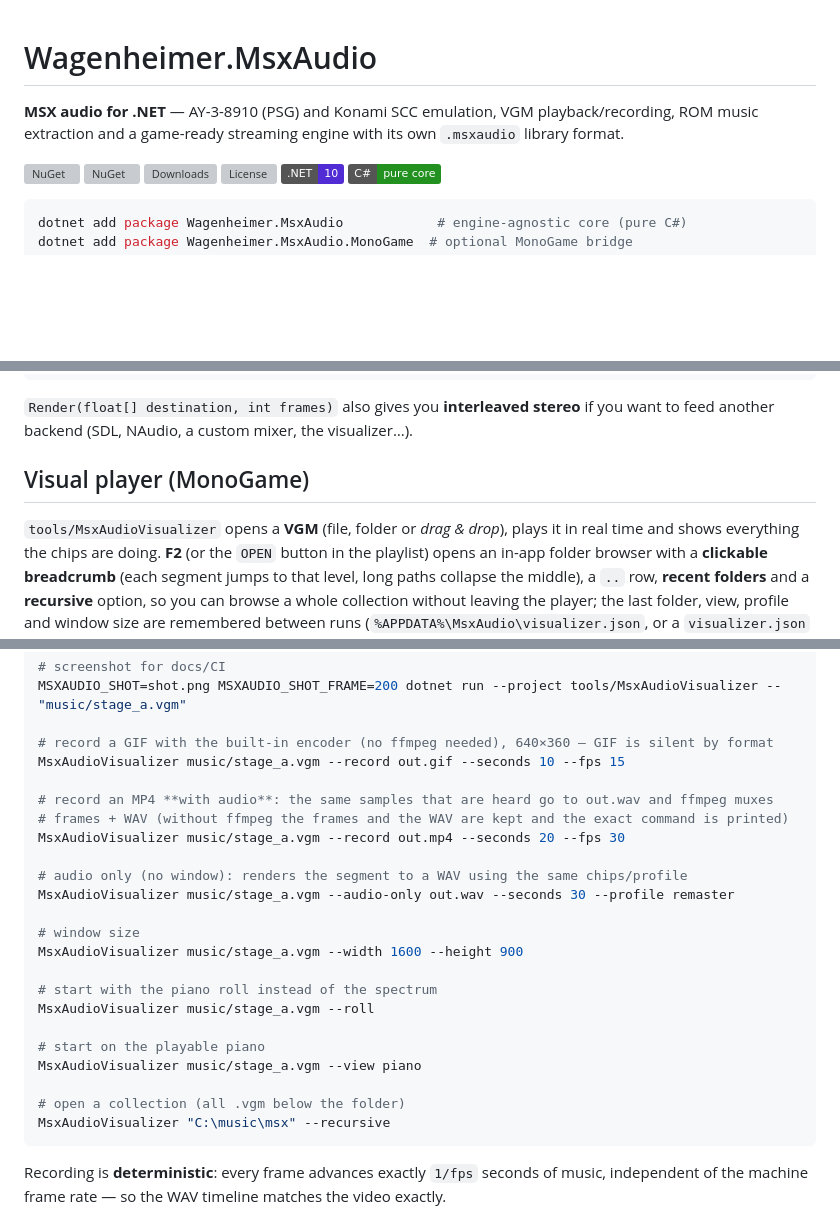
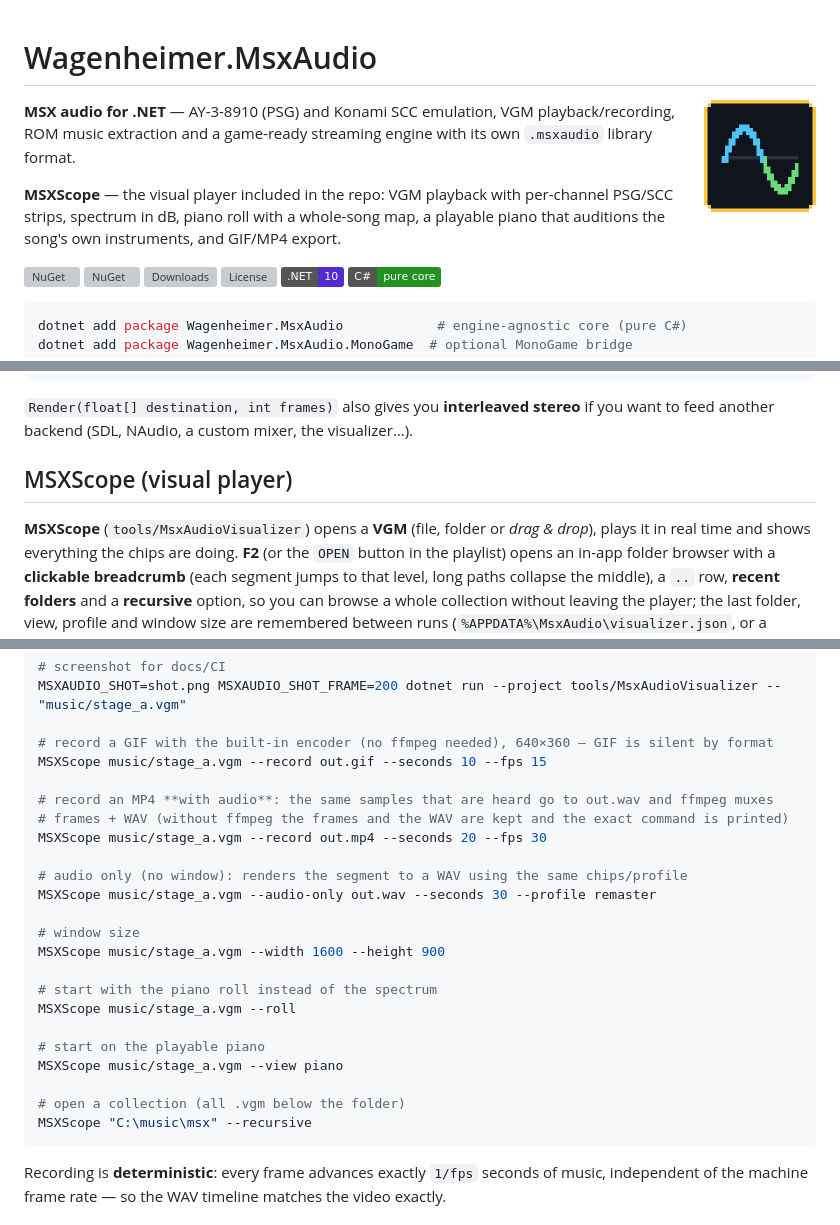
Before and after one commit to wagenheimer/MsxAudio, a Markdown page: README.md, 3 parts joined by grey strips. Drawn GitHub-style; pictures changed too: docs/media/icon.png (added); badges without logos; blank space fills up the shorter version; grey boxes are pictures that could not be loaded.

````diff
--- a/README.md
+++ b/README.md
@@ -1,7 +1,13 @@
 # Wagenheimer.MsxAudio
+
+<img src="docs/media/icon.png" alt="MSXScope" width="112" align="right">
 
 **MSX audio for .NET** — AY-3-8910 (PSG) and Konami SCC emulation, VGM playback/recording, ROM music
 extraction and a game-ready streaming engine with its own `.msxaudio` library format.
+
+**MSXScope** — the visual player included in the repo: VGM playback with per-channel PSG/SCC strips,
+spectrum in dB, piano roll with a whole-song map, a playable piano that auditions the song's own
+instruments, and GIF/MP4 export.
 
 [![NuGet](https://img.shields.io/nuget/v/Wagenheimer.MsxAudio?logo=nuget&label=Wagenheimer.MsxAudio)](https://www.nuget.org/packages/Wagenheimer.MsxAudio)
 [![NuGet](https://img.shields.io/nuget/v/Wagenheimer.MsxAudio.MonoGame?logo=nuget&label=Wagenheimer.MsxAudio.MonoGame)](https://www.nuget.org/packages/Wagenheimer.MsxAudio.MonoGame)
@@ -103,9 +109,9 @@ player.Update();                           // keeps the buffer queue full
 `Render(float[] destination, int frames)` also gives you **interleaved stereo** if you want to feed
 another backend (SDL, NAudio, a custom mixer, the visualizer…).
 
-## Visual player (MonoGame)
+## MSXScope (visual player)
 
-`tools/MsxAudioVisualizer` opens a **VGM** (file, folder or *drag & drop*), plays it in real time and
+**MSXScope** (`tools/MsxAudioVisualizer`) opens a **VGM** (file, folder or *drag & drop*), plays it in real time and
 shows everything the chips are doing. **F2** (or the `OPEN` button in the playlist) opens an in-app
 folder browser with a **clickable breadcrumb** (each segment jumps to that level, long paths collapse
 the middle), a `..` row, **recent folders** and a **recursive** option, so you can browse a whole
@@ -181,26 +187,26 @@ dotnet run --project tools/MsxAudioVisualizer -- "music/stage_a.vgm"
 MSXAUDIO_SHOT=shot.png MSXAUDIO_SHOT_FRAME=200 dotnet run --project tools/MsxAudioVisualizer -- "music/stage_a.vgm"
 
 # record a GIF with the built-in encoder (no ffmpeg needed), 640×360 — GIF is silent by format
-MsxAudioVisualizer music/stage_a.vgm --record out.gif --seconds 10 --fps 15
+MSXScope music/stage_a.vgm --record out.gif --seconds 10 --fps 15
 
 # record an MP4 **with audio**: the same samples that are heard go to out.wav and ffmpeg muxes
 # frames + WAV (without ffmpeg the frames and the WAV are kept and the exact command is printed)
-MsxAudioVisualizer music/stage_a.vgm --record out.mp4 --seconds 20 --fps 30
+MSXScope music/stage_a.vgm --record out.mp4 --seconds 20 --fps 30
 
 # audio only (no window): renders the segment to a WAV using the same chips/profile
-MsxAudioVisualizer music/stage_a.vgm --audio-only out.wav --seconds 30 --profile remaster
+MSXScope music/stage_a.vgm --audio-only out.wav --seconds 30 --profile remaster
 
 # window size
-MsxAudioVisualizer music/stage_a.vgm --width 1600 --height 900
+MSXScope music/stage_a.vgm --width 1600 --height 900
 
 # start with the piano roll instead of the spectrum
-MsxAudioVisualizer music/stage_a.vgm --roll
+MSXScope music/stage_a.vgm --roll
 
 # start on the playable piano
-MsxAudioVisualizer music/stage_a.vgm --view piano
+MSXScope music/stage_a.vgm --view piano
 
 # open a collection (all .vgm below the folder)
-MsxAudioVisualizer "C:\music\msx" --recursive
+MSXScope "C:\music\msx" --recursive
 ```
 
 Recording is **deterministic**: every frame advances exactly `1/fps` seconds of music, independent of
````
Also changed, not shown: other parts of README.md (+3 -3 lines), 11 other files.
